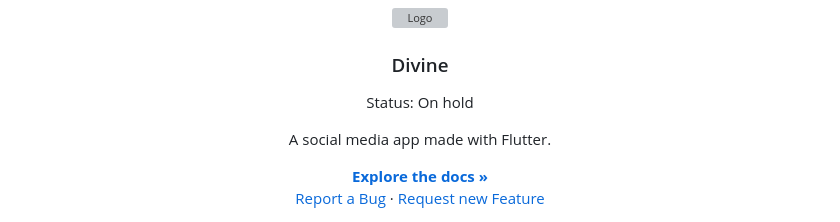
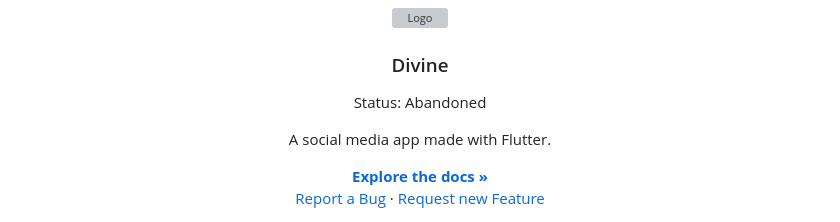
Before and after one commit to ArmanKhanTech/Divine, a Markdown page: README.md, the part around the change. Drawn GitHub-style; grey boxes are pictures that could not be loaded.

```diff
--- a/README.md
+++ b/README.md
@@ -14,7 +14,7 @@
   </a>
 
   <h3 align="center">Divine</h3>
-  <p align="center">Status: On hold</p>
+  <p align="center">Status: Abandoned</p>
   <p align="center">A social media app made with Flutter.</p>
 
   <p align="center">
```
